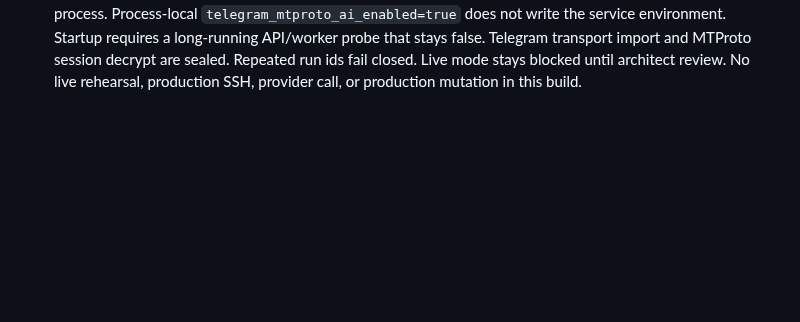
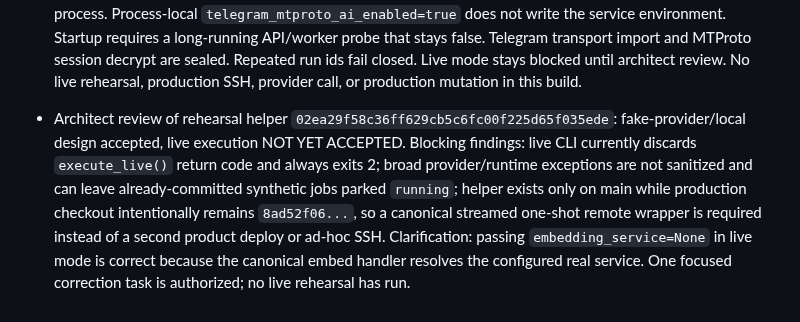
Before and after one commit to d-yacenko/secretary-prerelease, a Markdown page: PROJECT_STATE.md, the part around the change. Rendered like a GitHub page; blank space fills up the shorter version.

Commit message:
Record production rehearsal live-path review

```diff
--- a/PROJECT_STATE.md
+++ b/PROJECT_STATE.md
@@ -392,3 +392,6 @@
 - Telegram downstream readiness deploy to production: SUCCESS. Production runtime/ref is exact `8ad52f0653f9f90e1932c49532dc4f993ea1a9cc`; health PASS; Alembic `0046`; DB container unchanged; DB volume unchanged; `.env` unchanged; API/worker recreated normally. This rollout deploys the accepted MTProto conversation projection, narrow task correlation trigger, false->true catch-up wiring, temporal participation semantics, and related downstream-readiness code while the production Telegram AI gate remains operationally quarantined. No schema migration or data cleanup occurred. The only remaining Telegram closure work is the already-authorized production synthetic ML rehearsal after architect review of the one-shot helper; no further product-code deploy is expected for that rehearsal.
 
 - Telegram production rehearsal helper: BUILT / LOCALLY VERIFIED WITH FAKE PROVIDERS ONLY. `ops/production/telegram_production_rehearsal.py` creates one synthetic private MTProto conversation, parks AI jobs as running before commit, and executes the normal handlers synchronously in-process. Process-local `telegram_mtproto_ai_enabled=true` does not write the service environment. Startup requires a long-running API/worker probe that stays false. Telegram transport import and MTProto session decrypt are sealed. Repeated run ids fail closed. Live mode stays blocked until architect review. No live rehearsal, production SSH, provider call, or production mutation in this build.
+
+
+- Architect review of rehearsal helper `02ea29f58c36ff629cb5c6fc00f225d65f035ede`: fake-provider/local design accepted, live execution NOT YET ACCEPTED. Blocking findings: live CLI currently discards `execute_live()` return code and always exits 2; broad provider/runtime exceptions are not sanitized and can leave already-committed synthetic jobs parked `running`; helper exists only on main while production checkout intentionally remains `8ad52f06...`, so a canonical streamed one-shot remote wrapper is required instead of a second product deploy or ad-hoc SSH. Clarification: passing `embedding_service=None` in live mode is correct because the canonical embed handler resolves the configured real service. One focused correction task is authorized; no live rehearsal has run.
```
